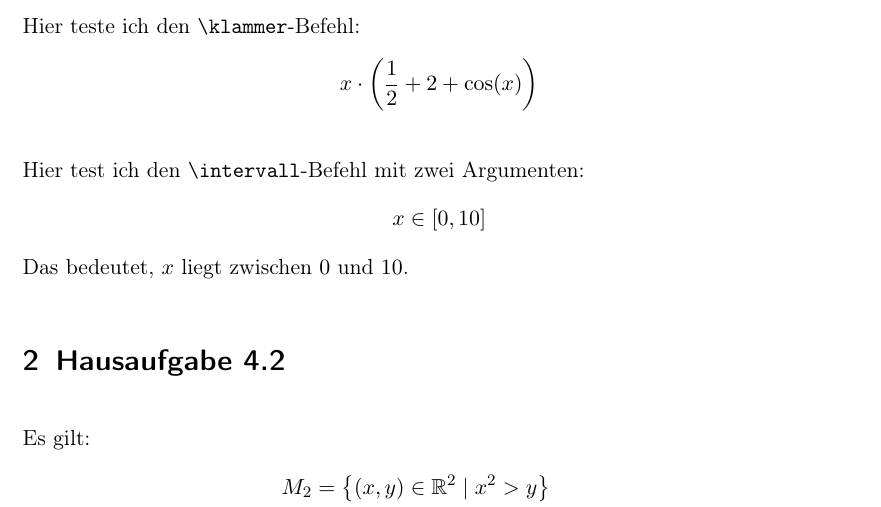
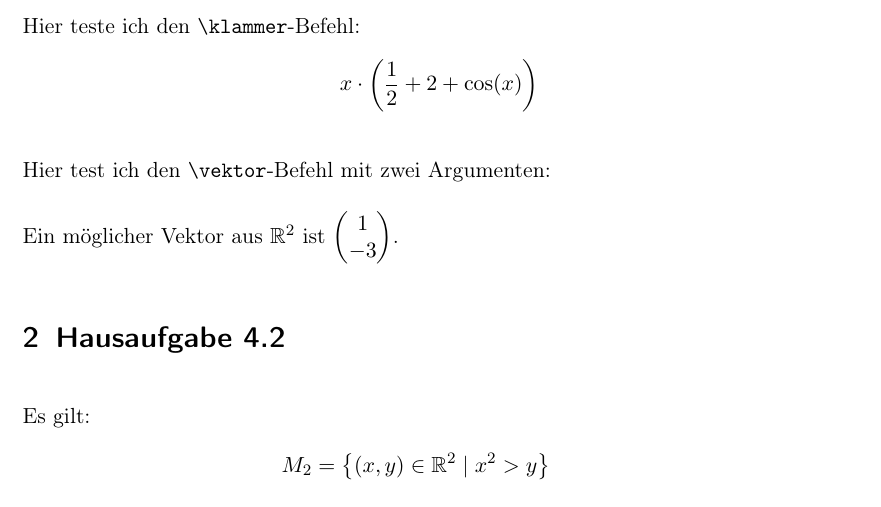
Before and after one commit to achudnova/latex-exercises, a LaTeX problem sheet (04_ha/04_exercise.tex): part of page 1 of 3, cut so that both start at the same text. Compiled offline with pdfLaTeX.

Commit message:
add newcommand example with 2 arguments

```diff
--- a/04_ha/04_exercise.tex
+++ b/04_ha/04_exercise.tex
@@ -16,7 +16,7 @@
 % weitere Befehle definieren
 \newcommand{\tb}{\textbackslash}
 \newcommand{\klammer}[1]{\left(#1 \right)}
-\newcommand{\intervall}[2]{\left[#1, #2 \right]}
+\newcommand{\vektor}[2]{\begin{pmatrix} #1 \\ #2 \end{pmatrix}}
 \newcommand{\gklammer}[1]{\left\{#1 \right\}}
 
 \begin{document}
@@ -32,11 +32,10 @@ Hier teste ich den \texttt{\tb klammer}-Befehl:
     x \cdot \klammer{\frac{1}{2} + 2 + \cos(x)}
 \]
 
-Hier test ich den \texttt{\tb intervall}-Befehl mit zwei Argumenten:
-\[
-    x \in \intervall{0}{10}
-\]
-Das bedeutet, $x$ liegt zwischen $0$ und $10$.
+Hier test ich den \texttt{\tb vektor}-Befehl mit zwei Argumenten:
+
+Ein möglicher Vektor aus $\R^{2}$ ist $\vektor{1}{-3}$.
+%
 %
 \section{Hausaufgabe 4.2}
 %
```
Also changed, not shown: 04_ha/04_exercise.pdf, 04_ha/04_exercise.tex (1 more changed lines).
